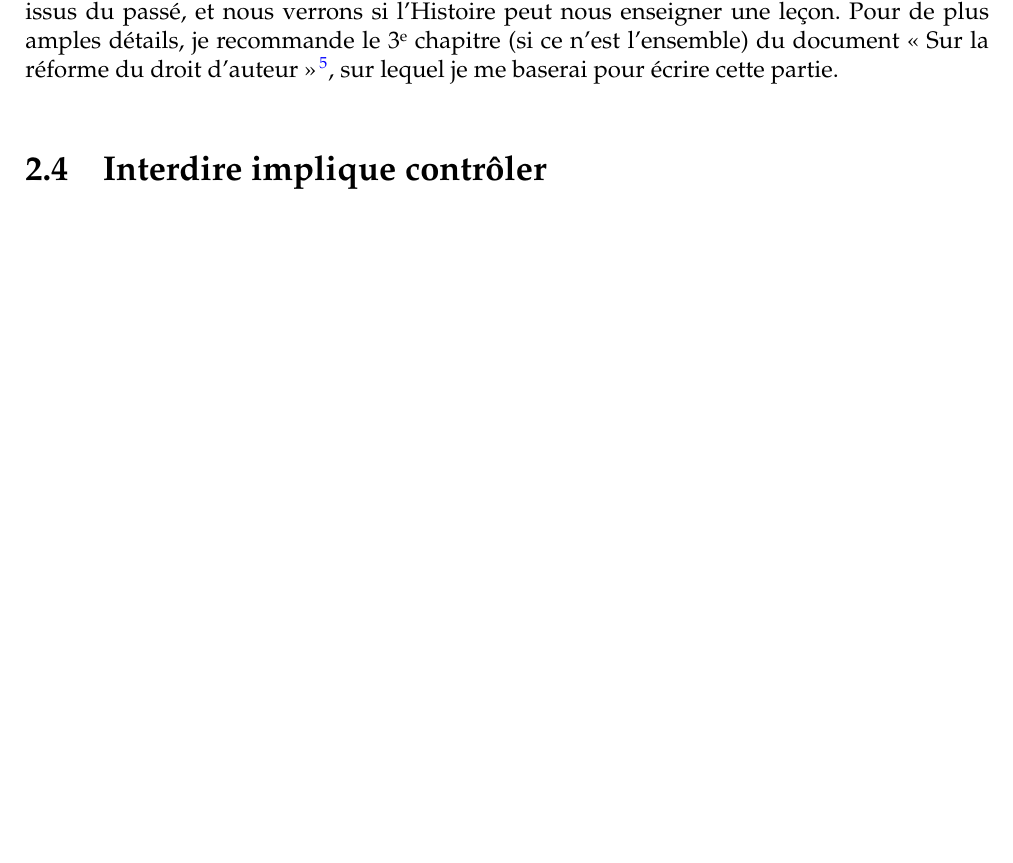
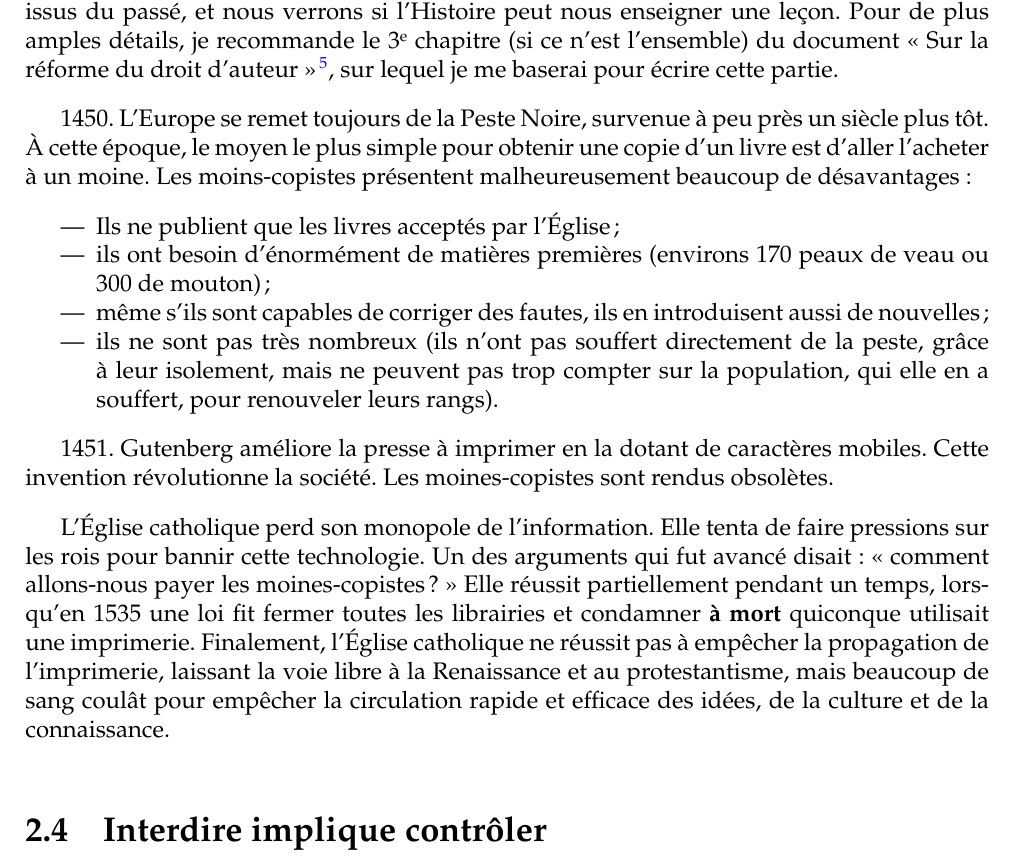
Before and after one commit to dsferruzza/copier-pour-mieux-creer, a LaTeX document (report.tex, which reads chap2.tex): part of page 17 of 24, cut so that both start at the same text, the shorter picture padded with empty space. Compiled offline with pdfLaTeX.

Commit message:
Rédaction

```diff
--- a/chap2.tex
+++ b/chap2.tex
@@ -148,6 +148,29 @@ Ces démonstrations d'agressivité et ces répressions à l'encontre des technol
 Je vais survoler ici quelques exemples issus du passé, et nous verrons si l'Histoire peut nous enseigner une leçon.
 Pour de plus amples détails, je recommande le 3\ieme{} chapitre (si ce n'est l'ensemble) du document <<~Sur la réforme du droit d'auteur~>>\footnote{\url{http://reformedroitauteur.sploing.fr/}}, sur lequel je me baserai pour écrire cette partie.
 
+1450.
+L'Europe se remet toujours de la Peste Noire, survenue à peu près un siècle plus tôt.
+À cette époque, le moyen le plus simple pour obtenir une copie d'un livre est d'aller l'acheter à un moine.
+Les moins-copistes présentent malheureusement beaucoup de désavantages :
+
+\begin{itemize}
+\item Ils ne publient que les livres acceptés par l'Église ;
+\item ils ont besoin d'énormément de matières premières (environs 170 peaux de veau ou 300 de mouton) ;
+\item même s'ils sont capables de corriger des fautes, ils en introduisent aussi de nouvelles ;
+\item ils ne sont pas très nombreux (ils n'ont pas souffert directement de la peste, grâce à leur isolement, mais ne peuvent pas trop compter sur la population, qui elle en a souffert, pour renouveler leurs rangs).
+\end{itemize}
+
+1451.
+Gutenberg améliore la presse à imprimer en la dotant de caractères mobiles.
+Cette invention révolutionne la société.
+Les moines-copistes sont rendus obsolètes.
+
+L'Église catholique perd son monopole de l'information.
+Elle tenta de faire pressions sur les rois pour bannir cette technologie.
+Un des arguments qui fut avancé disait : <<~comment allons-nous payer les moines-copistes ?~>>
+Elle réussit partiellement pendant un temps, lorsqu'en 1535 une loi fit fermer toutes les librairies et condamner \textbf{à mort} quiconque utilisait une imprimerie.
+Finalement, l'Église catholique ne réussit pas à empêcher la propagation de l'imprimerie, laissant la voie libre à la Renaissance et au protestantisme, mais beaucoup de sang coulât pour empêcher la circulation rapide et efficace des idées, de la culture et de la connaissance.
+
 
 
 %(exemples de "crises" similaires et résolues, exemple des bibliothèques)
```
